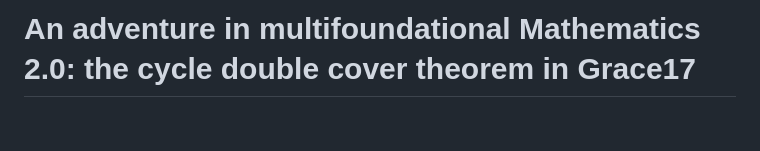
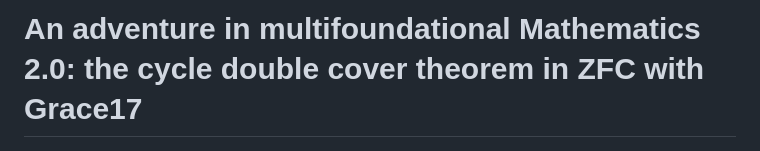
Before and after one commit to grace17-prover/grace17, a Markdown page: docs/cycle-double-cover.md, the part around the change. Drawn GitHub-style; blank space fills up the shorter version.

Commit message:
docs: in ZFC with Grace17

```diff
--- a/docs/cycle-double-cover.md
+++ b/docs/cycle-double-cover.md
@@ -1,4 +1,4 @@
-# An adventure in multifoundational Mathematics 2.0: the cycle double cover theorem in Grace17
+# An adventure in multifoundational Mathematics 2.0: the cycle double cover theorem in ZFC with Grace17
 
 <p class="byline"><img src="images/profiles/grant-passmore.jpg" alt="Grant Passmore"><span><a class="profile" href="http://www.cl.cam.ac.uk/~gp351/" data-name="Grant Olney Passmore" data-photo="images/profiles/grant-passmore.jpg" data-line="www.cl.cam.ac.uk/~gp351" data-contact="Z3JhbnRAZ3JhY2UxNy5vcmc=">Grant Passmore</a><br><time datetime="2026-10-30">30 October 2026</time></span></p>
 
```
